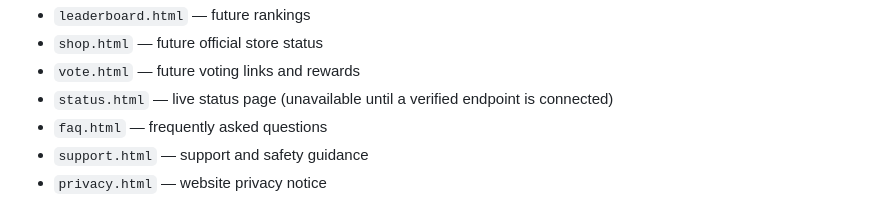
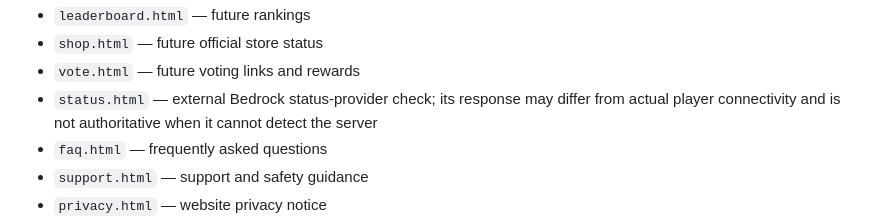
Before and after one commit to biohazards1108-lab/The-iron-dominion-, a Markdown page: README.md, the part around the change. GitHub-like rendering.

Commit message:
Clarify status page uses non-authoritative external checker

```diff
--- a/README.md
+++ b/README.md
@@ -46,7 +46,7 @@ Bedrock Dominion's Akliz-hosted native Bedrock server has been started, and the
 - `leaderboard.html` — future rankings
 - `shop.html` — future official store status
 - `vote.html` — future voting links and rewards
-- `status.html` — live status page (unavailable until a verified endpoint is connected)
+- `status.html` — external Bedrock status-provider check; its response may differ from actual player connectivity and is not authoritative when it cannot detect the server
 - `faq.html` — frequently asked questions
 - `support.html` — support and safety guidance
 - `privacy.html` — website privacy notice
```
